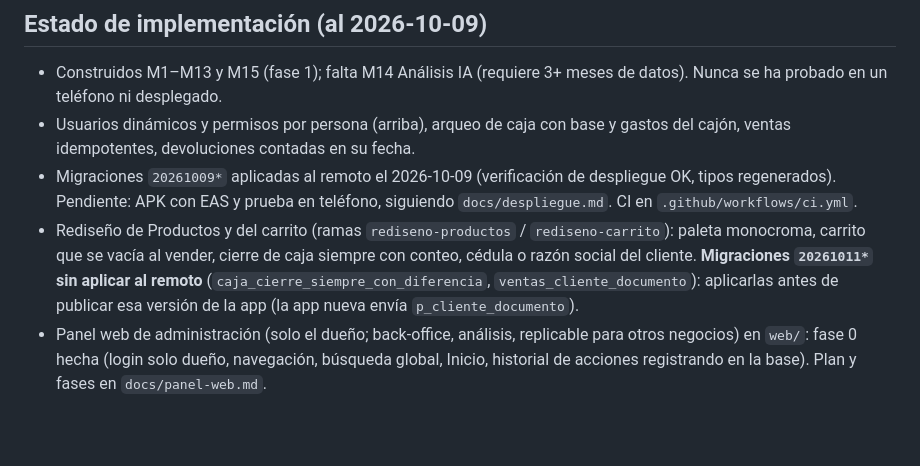
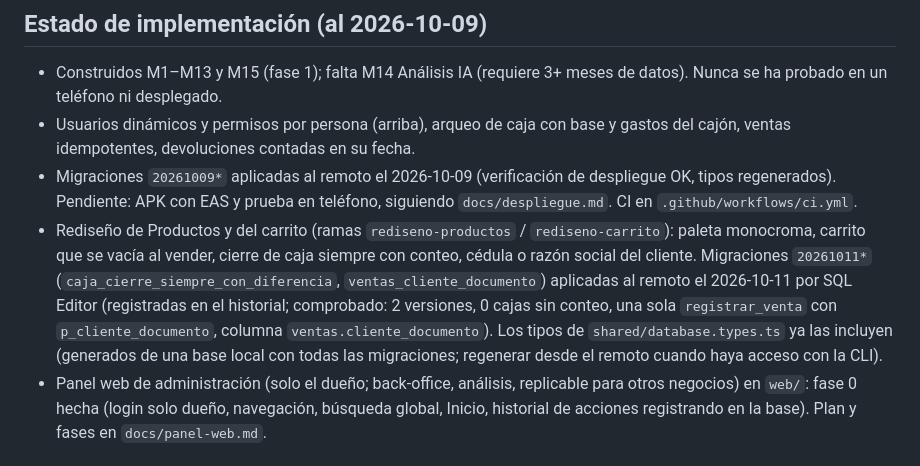
Before and after one commit to aveiaAvellanada/venus, a Markdown page: CLAUDE.md, the part around the change. Rendered like a GitHub page; blank space fills up the shorter version.

```diff
--- a/CLAUDE.md
+++ b/CLAUDE.md
@@ -71,7 +71,7 @@ Entre paréntesis, el acceso por defecto según el PRD (plantillas). En la app c
 - Construidos M1–M13 y M15 (fase 1); falta M14 Análisis IA (requiere 3+ meses de datos). Nunca se ha probado en un teléfono ni desplegado.
 - Usuarios dinámicos y permisos por persona (arriba), arqueo de caja con base y gastos del cajón, ventas idempotentes, devoluciones contadas en su fecha.
 - Migraciones `20261009*` aplicadas al remoto el 2026-10-09 (verificación de despliegue OK, tipos regenerados). Pendiente: APK con EAS y prueba en teléfono, siguiendo `docs/despliegue.md`. CI en `.github/workflows/ci.yml`.
-- Rediseño de Productos y del carrito (ramas `rediseno-productos` / `rediseno-carrito`): paleta monocroma, carrito que se vacía al vender, cierre de caja siempre con conteo, cédula o razón social del cliente. **Migraciones `20261011*` sin aplicar al remoto** (`caja_cierre_siempre_con_diferencia`, `ventas_cliente_documento`): aplicarlas antes de publicar esa versión de la app (la app nueva envía `p_cliente_documento`).
+- Rediseño de Productos y del carrito (ramas `rediseno-productos` / `rediseno-carrito`): paleta monocroma, carrito que se vacía al vender, cierre de caja siempre con conteo, cédula o razón social del cliente. Migraciones `20261011*` (`caja_cierre_siempre_con_diferencia`, `ventas_cliente_documento`) aplicadas al remoto el 2026-10-11 por SQL Editor (registradas en el historial; comprobado: 2 versiones, 0 cajas sin conteo, una sola `registrar_venta` con `p_cliente_documento`, columna `ventas.cliente_documento`). Los tipos de `shared/database.types.ts` ya las incluyen (generados de una base local con todas las migraciones; regenerar desde el remoto cuando haya acceso con la CLI).
 - Panel web de administración (solo el dueño; back-office, análisis, replicable para otros negocios) en `web/`: fase 0 hecha (login solo dueño, navegación, búsqueda global, Inicio, historial de acciones registrando en la base). Plan y fases en `docs/panel-web.md`.
 
 ## No construir en esta versión
```
Also changed, not shown: docs/rediseno-carrito/README.md (+1 -1 lines).
